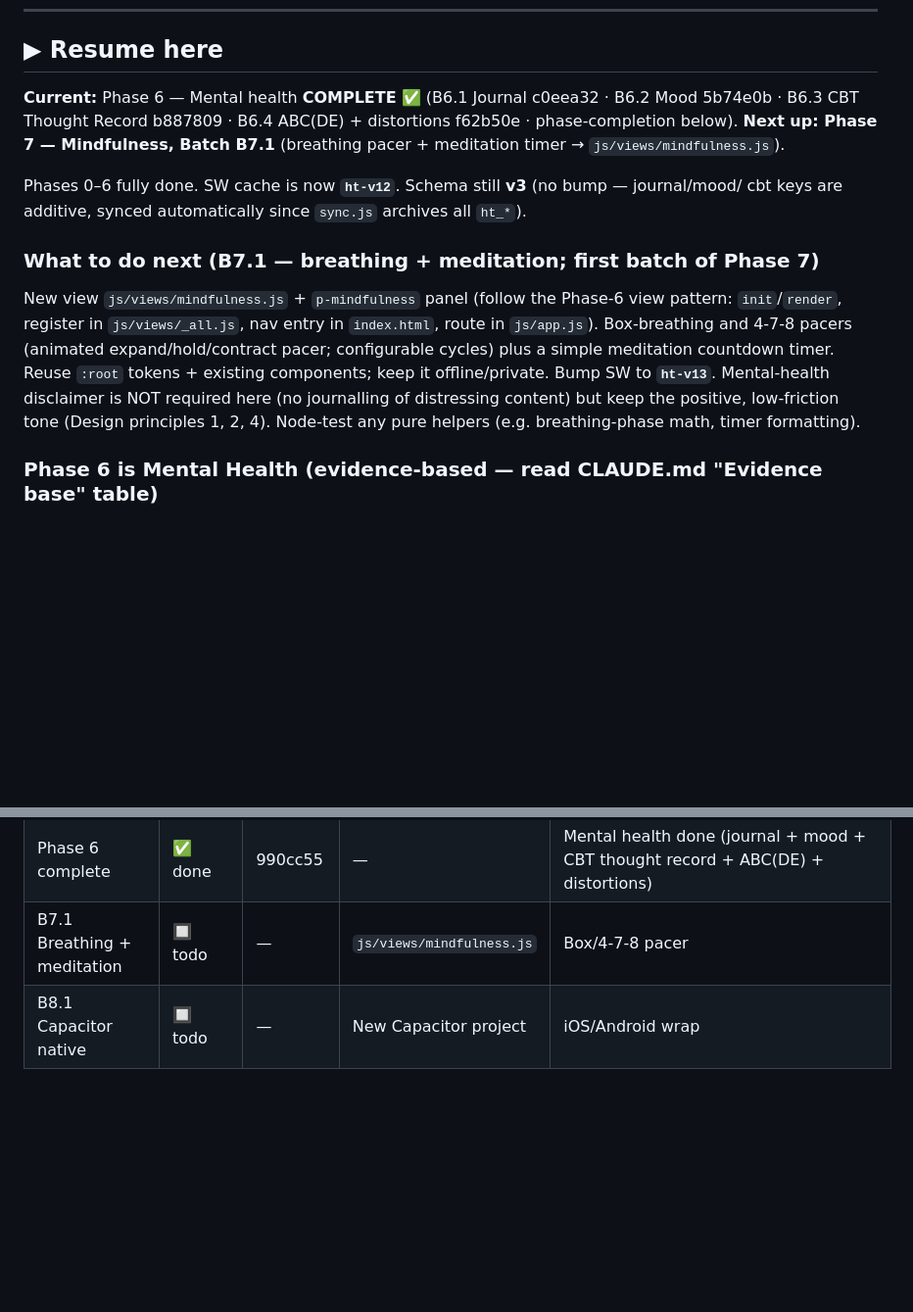
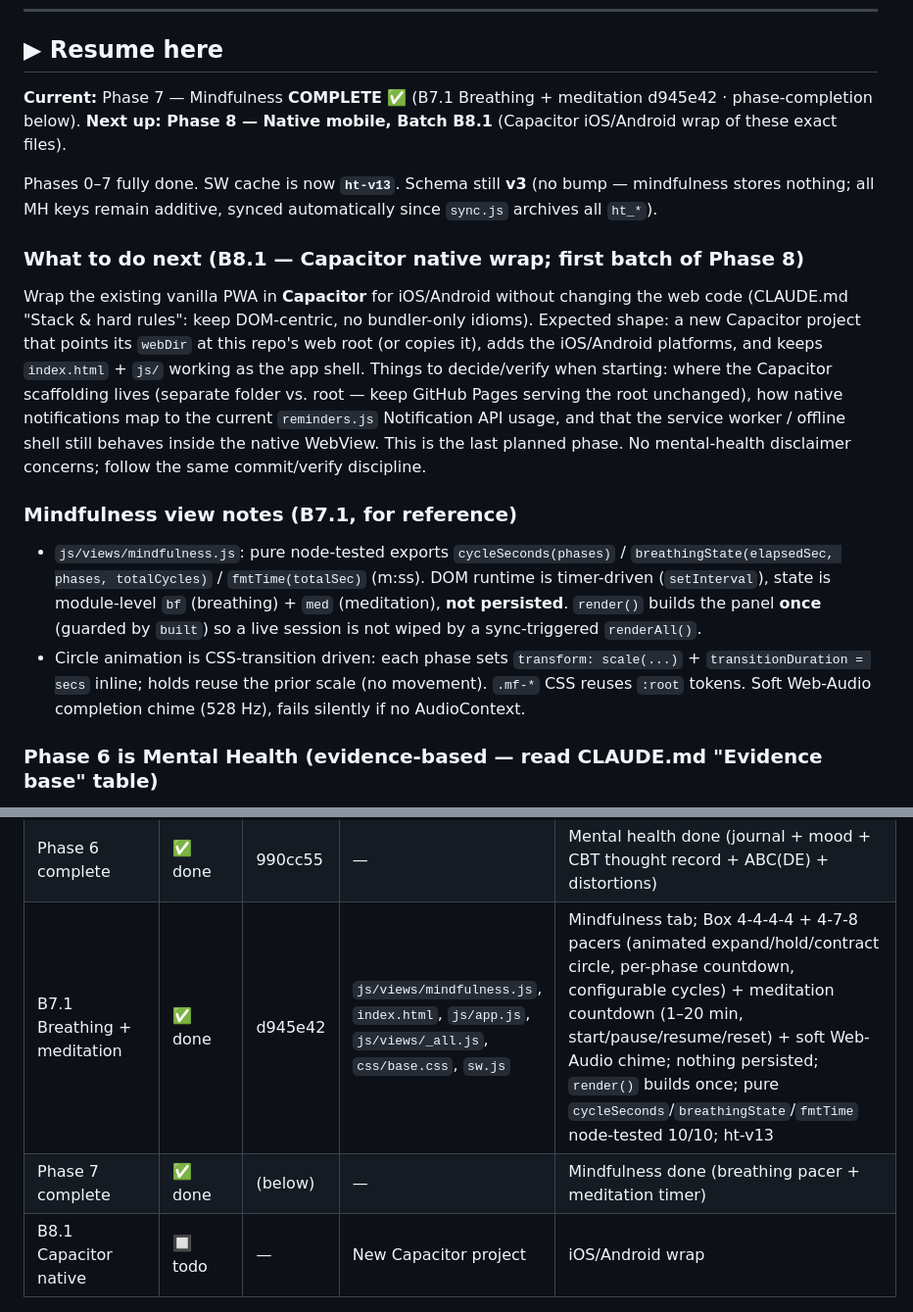
Before and after one commit to Aravindsreeni/habit-tracker, a Markdown page: progress.md, 2 parts joined by grey strips. Shown at 98% size. GitHub-like rendering; blank space fills up the shorter version.

Commit message:
chore: complete Phase 7 — Mindfulness
Co-Authored-By: Claude Opus 4.8 <noreply@anthropic.com>

```diff
--- a/progress.md
+++ b/progress.md
@@ -6,23 +6,34 @@
 
 ## ▶ Resume here
 
-**Current:** Phase 6 — Mental health **COMPLETE** ✅ (B6.1 Journal c0eea32 · B6.2 Mood 5b74e0b ·
-B6.3 CBT Thought Record b887809 · B6.4 ABC(DE) + distortions f62b50e · phase-completion below).
-**Next up: Phase 7 — Mindfulness, Batch B7.1** (breathing pacer + meditation timer →
-`js/views/mindfulness.js`).
+**Current:** Phase 7 — Mindfulness **COMPLETE** ✅ (B7.1 Breathing + meditation d945e42 ·
+phase-completion below). **Next up: Phase 8 — Native mobile, Batch B8.1** (Capacitor iOS/Android
+wrap of these exact files).
 
-Phases 0–6 fully done. SW cache is now **`ht-v12`**. Schema still **v3** (no bump — journal/mood/
-cbt keys are additive, synced automatically since `sync.js` archives all `ht_*`).
+Phases 0–7 fully done. SW cache is now **`ht-v13`**. Schema still **v3** (no bump — mindfulness
+stores nothing; all MH keys remain additive, synced automatically since `sync.js` archives all `ht_*`).
 
-### What to do next (B7.1 — breathing + meditation; first batch of Phase 7)
+### What to do next (B8.1 — Capacitor native wrap; first batch of Phase 8)
 
-New view `js/views/mindfulness.js` + `p-mindfulness` panel (follow the Phase-6 view pattern:
-`init`/`render`, register in `js/views/_all.js`, nav entry in `index.html`, route in `js/app.js`).
-Box-breathing and 4-7-8 pacers (animated expand/hold/contract pacer; configurable cycles) plus a
-simple meditation countdown timer. Reuse `:root` tokens + existing components; keep it
-offline/private. Bump SW to **`ht-v13`**. Mental-health disclaimer is NOT required here (no
-journalling of distressing content) but keep the positive, low-friction tone (Design principles
-1, 2, 4). Node-test any pure helpers (e.g. breathing-phase math, timer formatting).
+Wrap the existing vanilla PWA in **Capacitor** for iOS/Android without changing the web code
+(CLAUDE.md "Stack & hard rules": keep DOM-centric, no bundler-only idioms). Expected shape:
+a new Capacitor project that points its `webDir` at this repo's web root (or copies it), adds
+the iOS/Android platforms, and keeps `index.html` + `js/` working as the app shell. Things to
+decide/verify when starting: where the Capacitor scaffolding lives (separate folder vs. root —
+keep GitHub Pages serving the root unchanged), how native notifications map to the current
+`reminders.js` Notification API usage, and that the service worker / offline shell still behaves
+inside the native WebView. This is the last planned phase. No mental-health disclaimer concerns;
+follow the same commit/verify discipline.
+
+### Mindfulness view notes (B7.1, for reference)
+- `js/views/mindfulness.js`: pure node-tested exports `cycleSeconds(phases)` /
+  `breathingState(elapsedSec, phases, totalCycles)` / `fmtTime(totalSec)` (m:ss). DOM runtime is
+  timer-driven (`setInterval`), state is module-level `bf` (breathing) + `med` (meditation), **not
+  persisted**. `render()` builds the panel **once** (guarded by `built`) so a live session is not
+  wiped by a sync-triggered `renderAll()`.
+- Circle animation is CSS-transition driven: each phase sets `transform: scale(...)` +
+  `transitionDuration = secs` inline; holds reuse the prior scale (no movement). `.mf-*` CSS reuses
+  `:root` tokens. Soft Web-Audio completion chime (528 Hz), fails silently if no AudioContext.
 
 ### Phase 6 is Mental Health (evidence-based — read CLAUDE.md "Evidence base" table)
 
@@ -112,7 +123,8 @@ all changed modules; served over http — all modules 200 each batch ✅.
 | B6.3 CBT Thought Record | ✅ done | b887809 | `js/views/cbt.js`, `js/store.js`, `js/app.js`, `js/views/_all.js`, `index.html`, `sw.js`, `css/base.css` | Beck 7-column worksheet; `ht_cbt` array; newest-first tap-to-expand; before→after intensity delta badge + footnote; `CBT`/`setCBT`/`svCBT`; pure normalizeCbt/intensityDelta/hasContent node-tested 21/21; `distortions[]` reserved for B6.4; ht-v11 |
 | B6.4 ABC(DE) + distortions | ✅ done | f62b50e | `js/views/cbt.js`, `css/base.css`, `sw.js` | Ellis REBT ABC(DE) as a 2nd framing via `entry.model` ('beck' default \| 'abcde') + form mode toggle (A=situation, B=thoughts, C=emotion+%, D=new `disputation`, E=balanced); legacy records default 'beck'. 13-item distortions checklist as multi-select chips → `entry.distortions[]` (normalizeCbt filters to known ids, de-dups, canonical order), shown as tags in card. Draft preserved across toggle. Disclaimer covers CBT+REBT. normalizeCbt/intensityDelta/hasContent node-tested 25/25; ht-v12 |
 | Phase 6 complete | ✅ done | 990cc55 | — | Mental health done (journal + mood + CBT thought record + ABC(DE) + distortions) |
-| B7.1 Breathing + meditation | 🔲 todo | — | `js/views/mindfulness.js` | Box/4-7-8 pacer |
+| B7.1 Breathing + meditation | ✅ done | d945e42 | `js/views/mindfulness.js`, `index.html`, `js/app.js`, `js/views/_all.js`, `css/base.css`, `sw.js` | Mindfulness tab; Box 4-4-4-4 + 4-7-8 pacers (animated expand/hold/contract circle, per-phase countdown, configurable cycles) + meditation countdown (1–20 min, start/pause/resume/reset) + soft Web-Audio chime; nothing persisted; `render()` builds once; pure `cycleSeconds`/`breathingState`/`fmtTime` node-tested 10/10; ht-v13 |
+| Phase 7 complete | ✅ done | (below) | — | Mindfulness done (breathing pacer + meditation timer) |
 | B8.1 Capacitor native | 🔲 todo | — | New Capacitor project | iOS/Android wrap |
 
 ---
```
